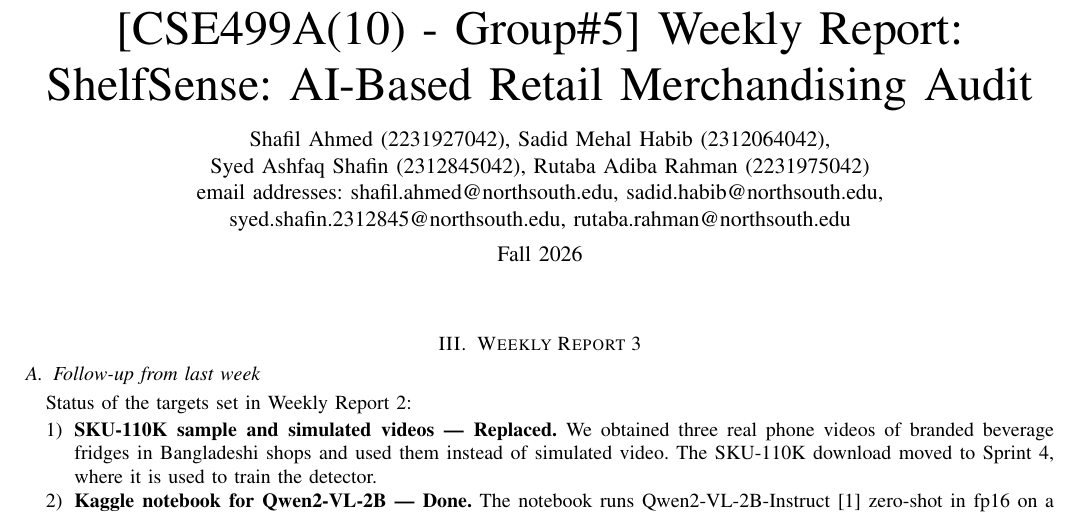
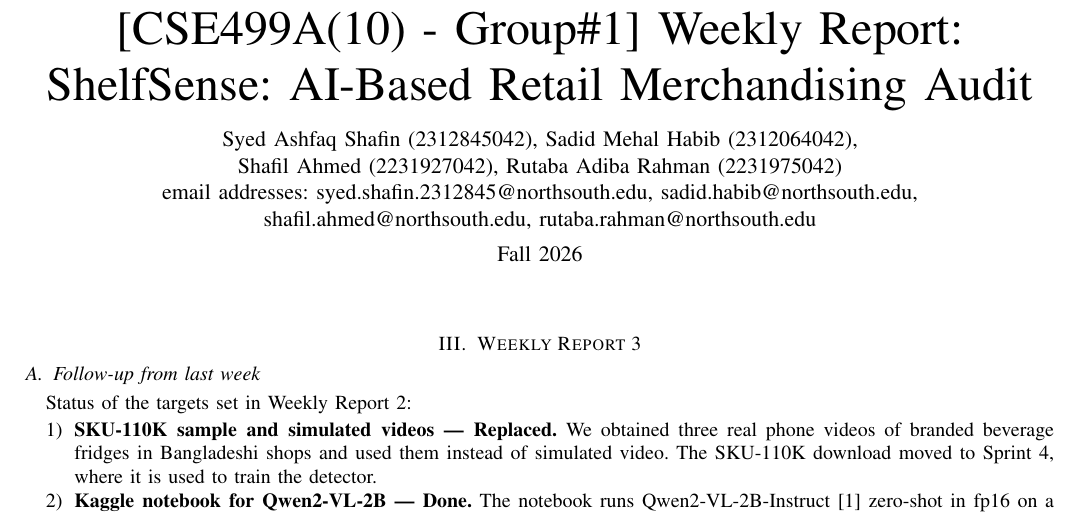
Before and after one commit to Shafil10/shelfsense, a LaTeX paper (docs/weekly_reports/preview.tex): part of page 1 of 6, cut so that both start at the same text. Compiled offline with pdfLaTeX.

Commit message:
Docs: group number is 1; list members as Syed Ashfaq Shafin, Sadid Mehal Habib, Shafil Ahmed, Rutaba Adiba Rahman
Co-Authored-By: Claude Opus 5.5 <noreply@anthropic.com>

```diff
--- a/docs/weekly_reports/preview.tex
+++ b/docs/weekly_reports/preview.tex
@@ -7,11 +7,11 @@
 \usepackage{cite}
 \newcommand{\TODO}[1]{\textcolor{red}{[#1]}}
 
-\title{[CSE499A(10) - Group\#5] Weekly Report: ShelfSense: AI-Based Retail Merchandising Audit}
-\author{Shafil Ahmed (2231927042), Sadid Mehal Habib (2312064042),\\
-Syed Ashfaq Shafin (2312845042), Rutaba Adiba Rahman (2231975042)\\
-email addresses: shafil.ahmed@northsouth.edu, sadid.habib@northsouth.edu,\\
-syed.shafin.2312845@northsouth.edu, rutaba.rahman@northsouth.edu\\[4pt]
+\title{[CSE499A(10) - Group\#1] Weekly Report: ShelfSense: AI-Based Retail Merchandising Audit}
+\author{Syed Ashfaq Shafin (2312845042), Sadid Mehal Habib (2312064042),\\
+Shafil Ahmed (2231927042), Rutaba Adiba Rahman (2231975042)\\
+email addresses: syed.shafin.2312845@northsouth.edu, sadid.habib@northsouth.edu,\\
+shafil.ahmed@northsouth.edu, rutaba.rahman@northsouth.edu\\[4pt]
 Fall 2026}
 
 \begin{document}
```
Also changed, not shown: CLAUDE.md (+5 -5 lines), docs/progress/ShelfSense_Brief_Report.tex (+2 -2 lines), README.md, docs/progress/ShelfSense_Brief_Report.pdf, docs/progress/ShelfSense_Progress_Update_2026-10-18.pdf, docs/weekly_reports/Weekly_Report_3_4_Group1.pdf (added).
